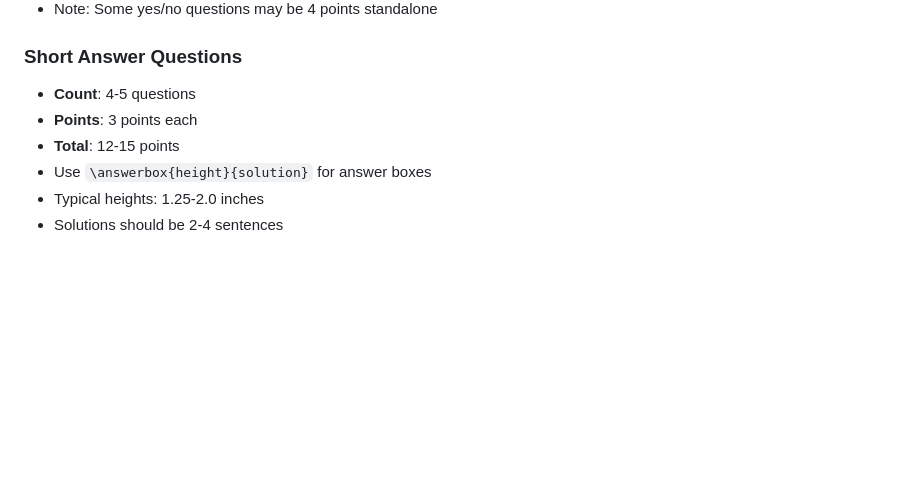
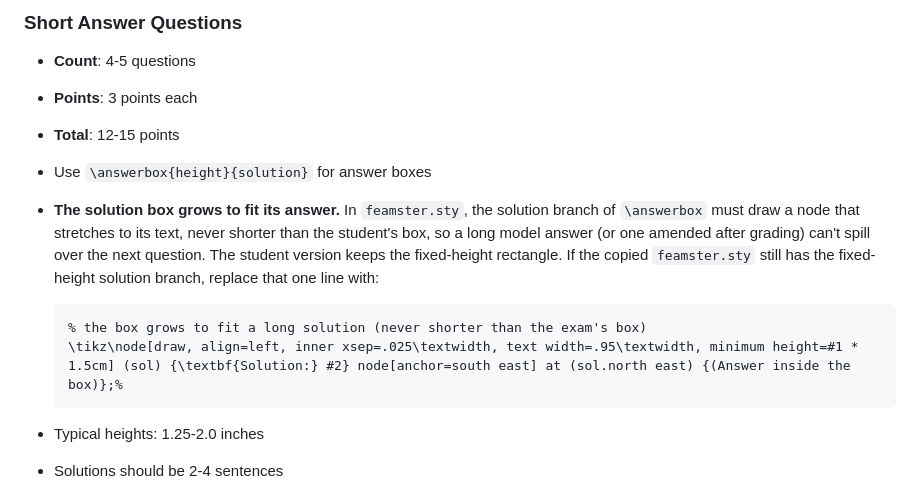
Before and after one commit to noise-lab/security-course, a Markdown page: docs/final/generate-final.md, the part around the change. Rendered like a GitHub page; blank space fills up the shorter version.

Commit message:
Exam prompts: the solution box grows to fit its answer

````diff
--- a/docs/final/generate-final.md
+++ b/docs/final/generate-final.md
@@ -78,6 +78,17 @@ soften, or change it:
 - **Points**: 3 points each
 - **Total**: 12-15 points
 - Use `\answerbox{height}{solution}` for answer boxes
+- **The solution box grows to fit its answer.** In `feamster.sty`, the solution
+  branch of `\answerbox` must draw a node that stretches to its text, never
+  shorter than the student's box, so a long model answer (or one amended after
+  grading) can't spill over the next question. The student version keeps the
+  fixed-height rectangle. If the copied `feamster.sty` still has the
+  fixed-height solution branch, replace that one line with:
+
+  ```latex
+  % the box grows to fit a long solution (never shorter than the exam's box)
+  \tikz\node[draw, align=left, inner xsep=.025\textwidth, text width=.95\textwidth, minimum height=#1 * 1.5cm] (sol) {\textbf{Solution:} #2} node[anchor=south east] at (sol.north east) {(Answer inside the box)};%
+  ```
 - Typical heights: 1.25-2.0 inches
 - Solutions should be 2-4 sentences
 
````
Also changed, not shown: docs/midterm/generate-midterm.md (+11 -0 lines).
